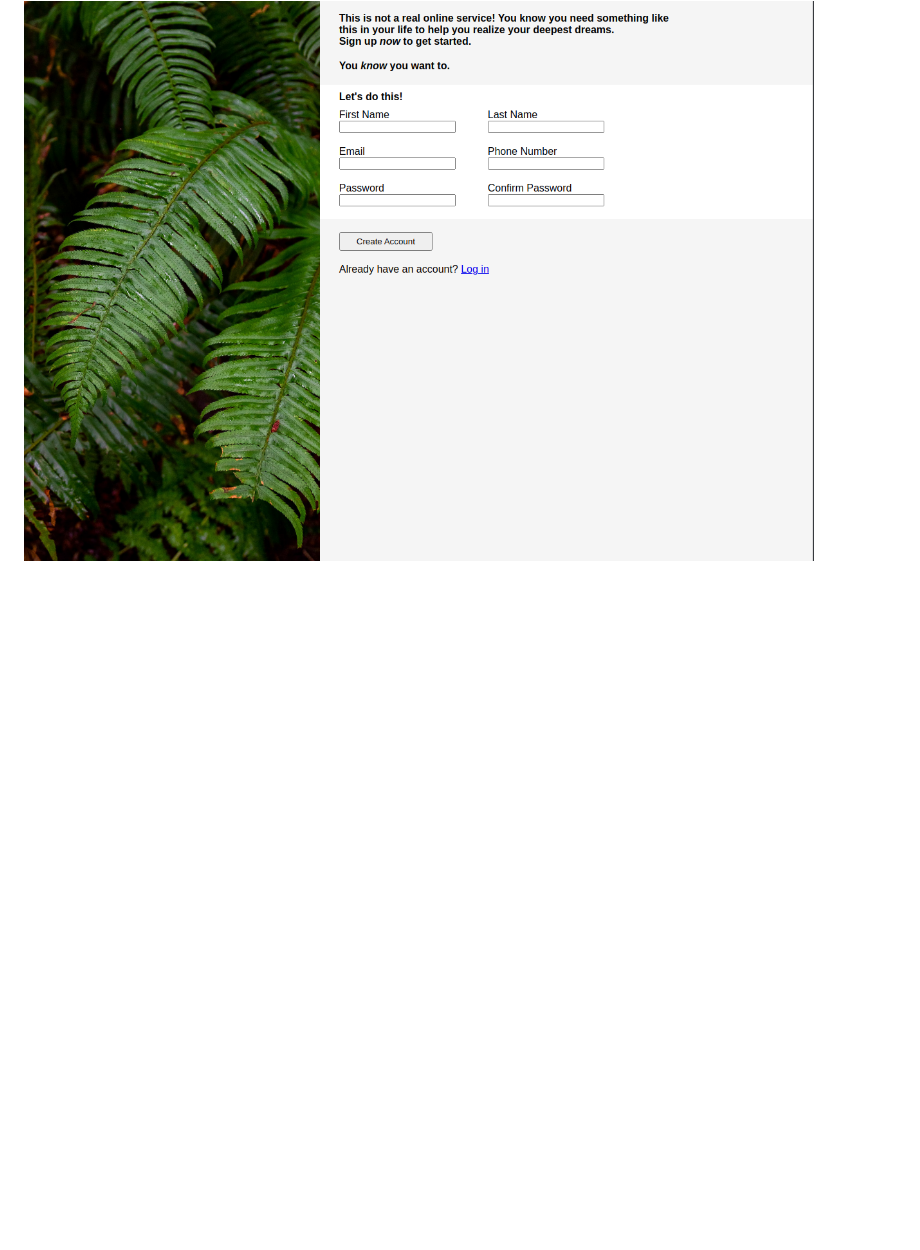
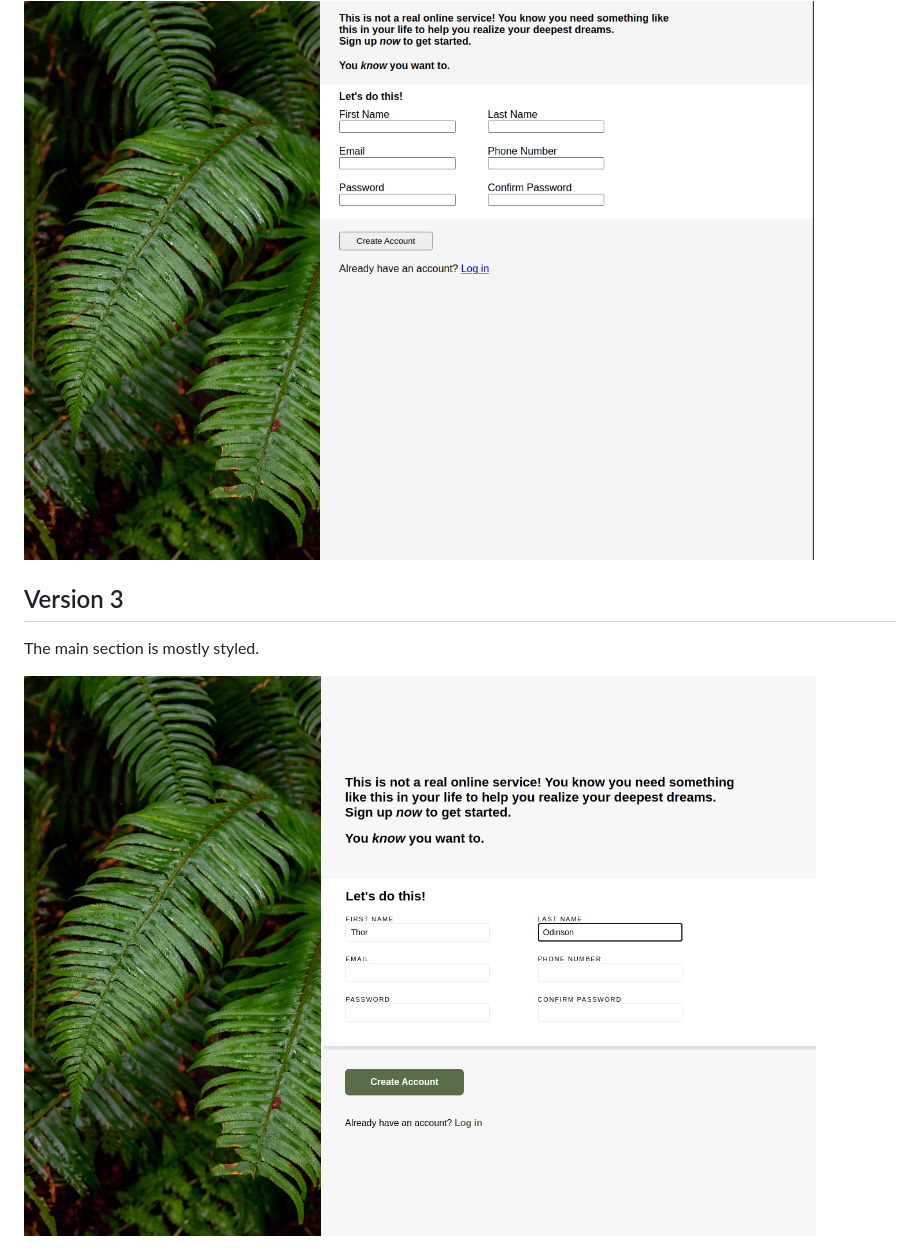
Before and after one commit to olga-007/sign-up-page, a Markdown page: README.md, the part around the change printed below. Rendered like a GitHub page; pictures changed too: versions/version3.png (added); blank space fills up the shorter version.

Commit message:
Style the main section

```diff
--- a/README.md
+++ b/README.md
@@ -13,3 +14,9 @@ Intitial version, an unstyled HTML file.
 Draft styling and an image.
 
 <img src="versions/version2.png">
+
+
+## Version 3
+The main section is mostly styled.
+
+<img src="versions/version3.png">
```
Also changed, not shown: other parts of README.md (+1 -0 lines), 2 other files.
